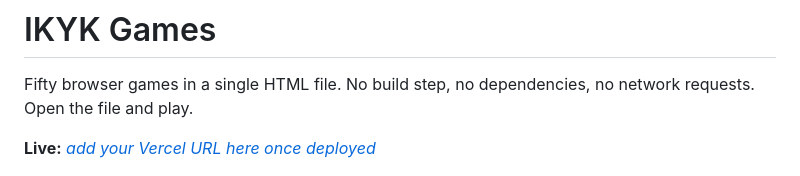
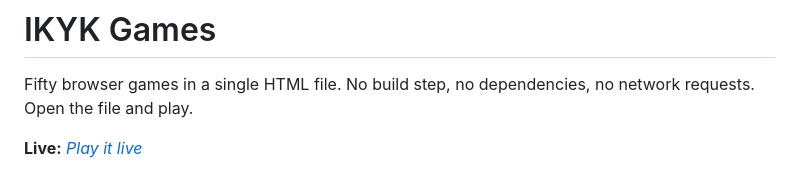
Before and after one commit to vipinganireddy/ikyk-games, a Markdown page: README.md, the part around the change. GitHub-like rendering.

Commit message:
Update live link text in README

```diff
--- a/README.md
+++ b/README.md
@@ -3,7 +3,7 @@
 Fifty browser games in a single HTML file. No build step, no dependencies, no
 network requests. Open the file and play.
 
-**Live:** _[add your Vercel URL here once deployed](https://ikyk-games.vercel.app/)_
+**Live:** _[Play it live](https://ikyk-games.vercel.app/)_
 
 ![IKYK Games](og.jpg)
 
```
